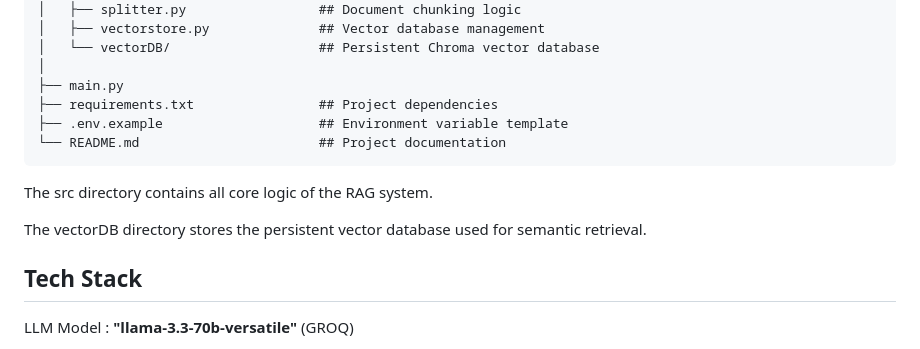
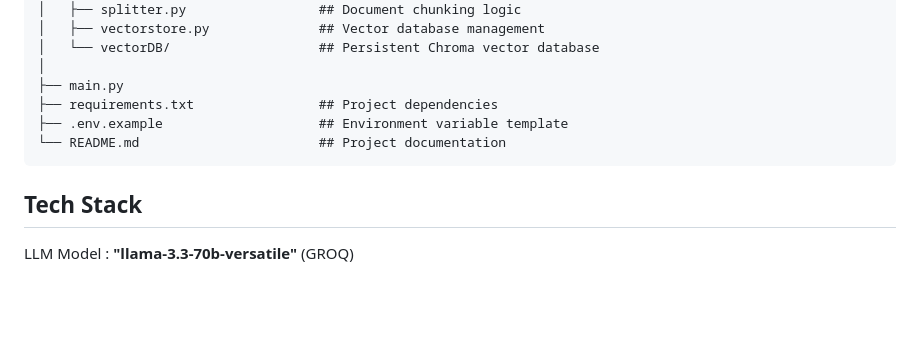
Before and after one commit to trish-2610/rag_project, a Markdown page: README.md, the part around the change. Drawn GitHub-style; blank space fills up the shorter version.

Commit message:
Revised README

````diff
--- a/README.md
+++ b/README.md
@@ -161,10 +161,6 @@ rag_project
 └── README.md                       ## Project documentation
 ```
 
-The src directory contains all core logic of the RAG system.
-
-The vectorDB directory stores the persistent vector database used for semantic retrieval.
-
 ## Tech Stack
 LLM Model : **"llama-3.3-70b-versatile"** (GROQ)
 
````
